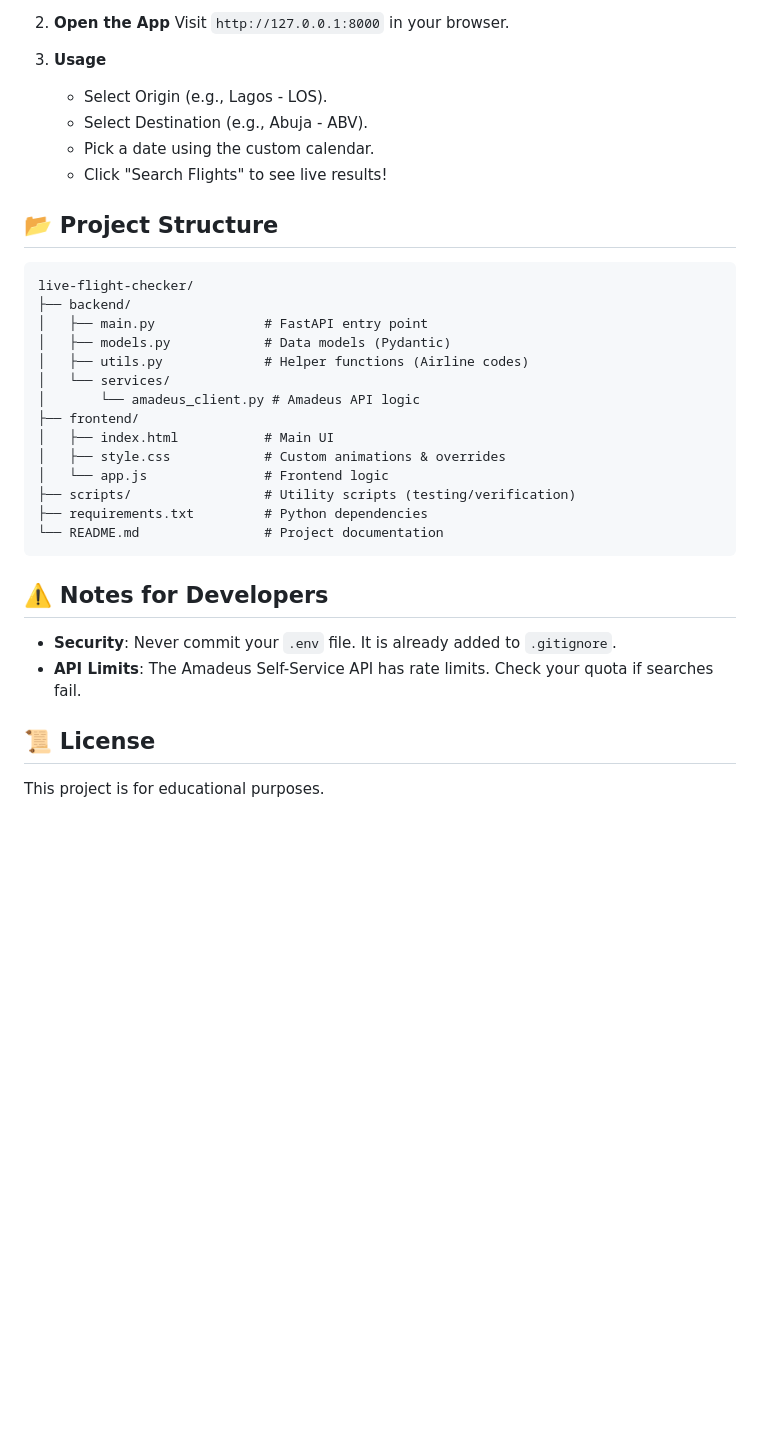
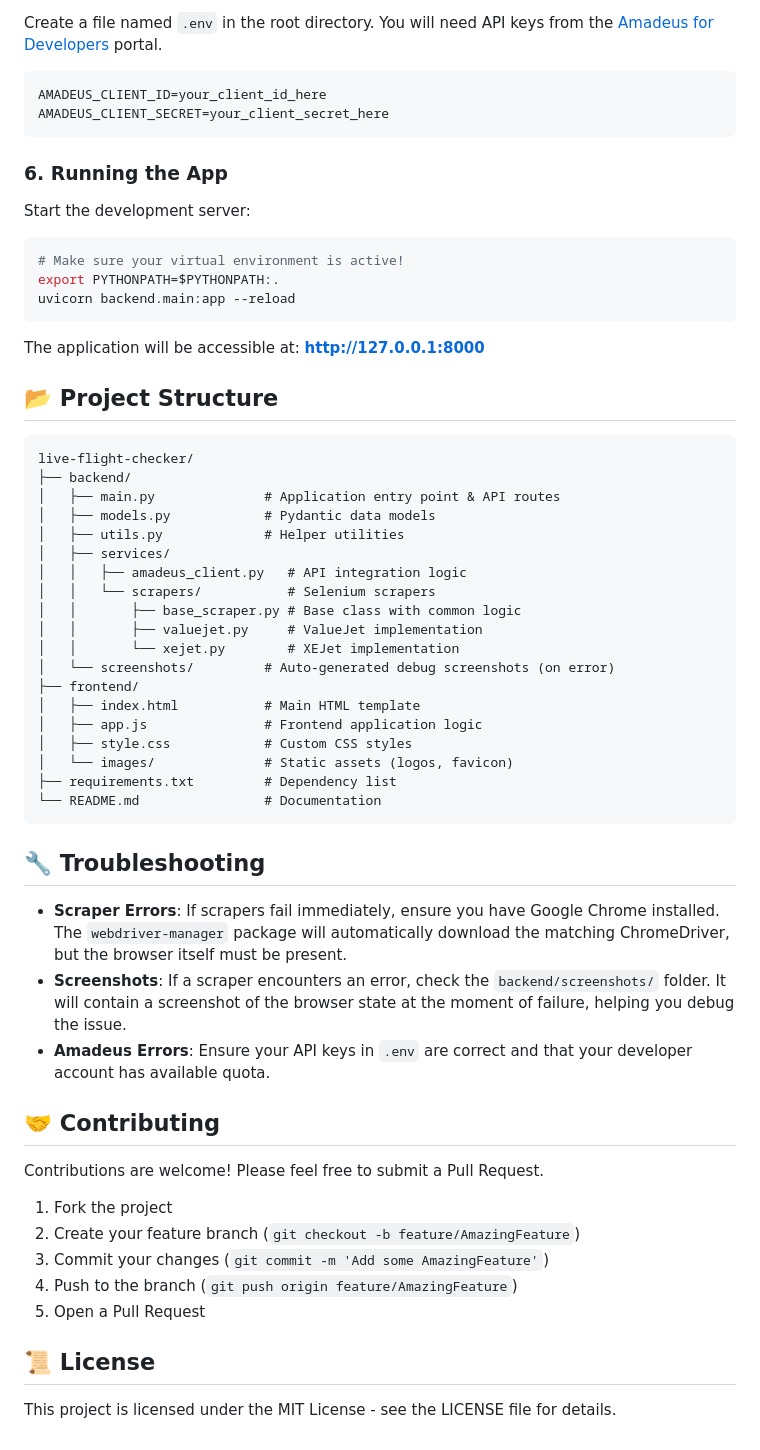
Before and after one commit to sforslime/live-flight-checker, a Markdown page: README.md, the part around one of its changes. GitHub-like rendering; blank space fills up the shorter version.

Commit message:
feat: README update

````diff
--- a/README.md
+++ b/README.md
@@ -78,37 +73,63 @@ A modern, hybrid flight search engine designed to find the cheapest realtime pri
 
-2.  **Open the App**
-    Visit `http://127.0.0.1:8000` in your browser.
+Create a file named `.env` in the root directory. You will need API keys from the [Amadeus for Developers](https://developers.amadeus.com/) portal.
 
-3.  **Usage**
-    -   Select Origin (e.g., Lagos - LOS).
-    -   Select Destination (e.g., Abuja - ABV).
-    -   Pick a date using the custom calendar.
-    -   Click "Search Flights" to see live results!
+```ini
+AMADEUS_CLIENT_ID=your_client_id_here
+AMADEUS_CLIENT_SECRET=your_client_secret_here
+```
+
+### 6. Running the App
+
+Start the development server:
+
+```bash
+# Make sure your virtual environment is active!
+export PYTHONPATH=$PYTHONPATH:.
+uvicorn backend.main:app --reload
+```
+
+The application will be accessible at: **http://127.0.0.1:8000**
 
 ## 📂 Project Structure
 
 ```
 live-flight-checker/
 ├── backend/
-│   ├── main.py              # FastAPI entry point
-│   ├── models.py            # Data models (Pydantic)
-│   ├── utils.py             # Helper functions (Airline codes)
-│   └── services/
-│       └── amadeus_client.py # Amadeus API logic
+│   ├── main.py              # Application entry point & API routes
+│   ├── models.py            # Pydantic data models
+│   ├── utils.py             # Helper utilities
+│   ├── services/
+│   │   ├── amadeus_client.py   # API integration logic
+│   │   └── scrapers/           # Selenium scrapers
+│   │       ├── base_scraper.py # Base class with common logic
+│   │       ├── valuejet.py     # ValueJet implementation
+│   │       └── xejet.py        # XEJet implementation
+│   └── screenshots/         # Auto-generated debug screenshots (on error)
 ├── frontend/
-│   ├── index.html           # Main UI
-│   ├── style.css            # Custom animations & overrides
-│   └── app.js               # Frontend logic
-├── scripts/                 # Utility scripts (testing/verification)
-├── requirements.txt         # Python dependencies
-└── README.md                # Project documentation
+│   ├── index.html           # Main HTML template
+│   ├── app.js               # Frontend application logic
+│   ├── style.css            # Custom CSS styles
+│   └── images/              # Static assets (logos, favicon)
+├── requirements.txt         # Dependency list
+└── README.md                # Documentation
 ```
 
-## ⚠️ Notes for Developers
+## 🔧 Troubleshooting
 
--   **Security**: Never commit your `.env` file. It is already added to `.gitignore`.
--   **API Limits**: The Amadeus Self-Service API has rate limits. Check your quota if searches fail.
+*   **Scraper Errors**: If scrapers fail immediately, ensure you have Google Chrome installed. The `webdriver-manager` package will automatically download the matching ChromeDriver, but the browser itself must be present.
+*   **Screenshots**: If a scraper encounters an error, check the `backend/screenshots/` folder. It will contain a screenshot of the browser state at the moment of failure, helping you debug the issue.
+*   **Amadeus Errors**: Ensure your API keys in `.env` are correct and that your developer account has available quota.
+
+## 🤝 Contributing
+
+Contributions are welcome! Please feel free to submit a Pull Request.
+
+1.  Fork the project
+2.  Create your feature branch (`git checkout -b feature/AmazingFeature`)
+3.  Commit your changes (`git commit -m 'Add some AmazingFeature'`)
+4.  Push to the branch (`git push origin feature/AmazingFeature`)
+5.  Open a Pull Request
 
 ## 📜 License
 
-This project is for educational purposes.
+This project is licensed under the MIT License - see the LICENSE file for details.
````
Also changed, not shown: other parts of README.md (+51 -56 lines).
